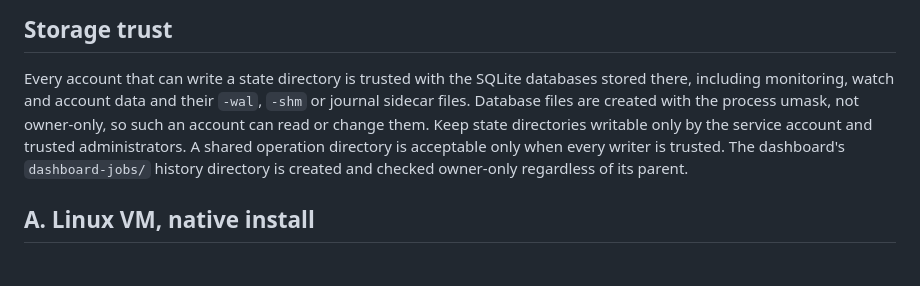
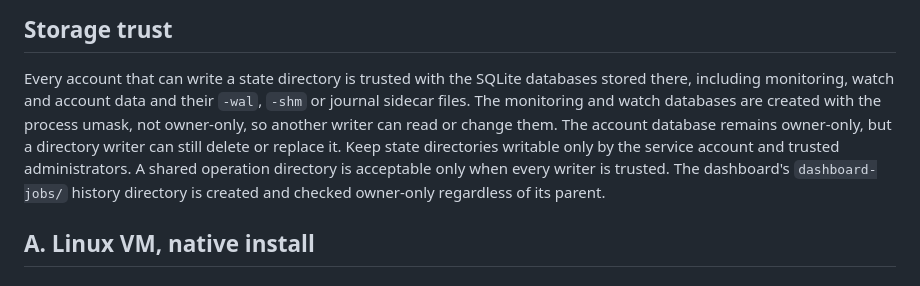
Before and after one commit to NovaSecOps/CVEBeacon, a Markdown page: docs/DEPLOY.md, the part around the change. Rendered like a GitHub page.

Commit message:
Clarify database trust wording in the deployment guide
The monitoring and watch databases use the process umask while the account database stays owner-only; any writer of the state directory can still replace either.

```diff
--- a/docs/DEPLOY.md
+++ b/docs/DEPLOY.md
@@ -8,12 +8,13 @@ Docker. Details are in the [setup guide](SETUP.md), [watch mode](WATCH.md), and
 
 Every account that can write a state directory is trusted with the SQLite
 databases stored there, including monitoring, watch and account data and their
-`-wal`, `-shm` or journal sidecar files. Database files are created with the
-process umask, not owner-only, so such an account can read or change them. Keep
-state directories writable only by the service account and trusted
-administrators. A shared operation directory is acceptable only when every
-writer is trusted. The dashboard's `dashboard-jobs/` history directory is
-created and checked owner-only regardless of its parent.
+`-wal`, `-shm` or journal sidecar files. The monitoring and watch databases are
+created with the process umask, not owner-only, so another writer can read or
+change them. The account database remains owner-only, but a directory writer can
+still delete or replace it. Keep state directories writable only by the service
+account and trusted administrators. A shared operation directory is acceptable
+only when every writer is trusted. The dashboard's `dashboard-jobs/` history
+directory is created and checked owner-only regardless of its parent.
 
 ## A. Linux VM, native install
 
```
